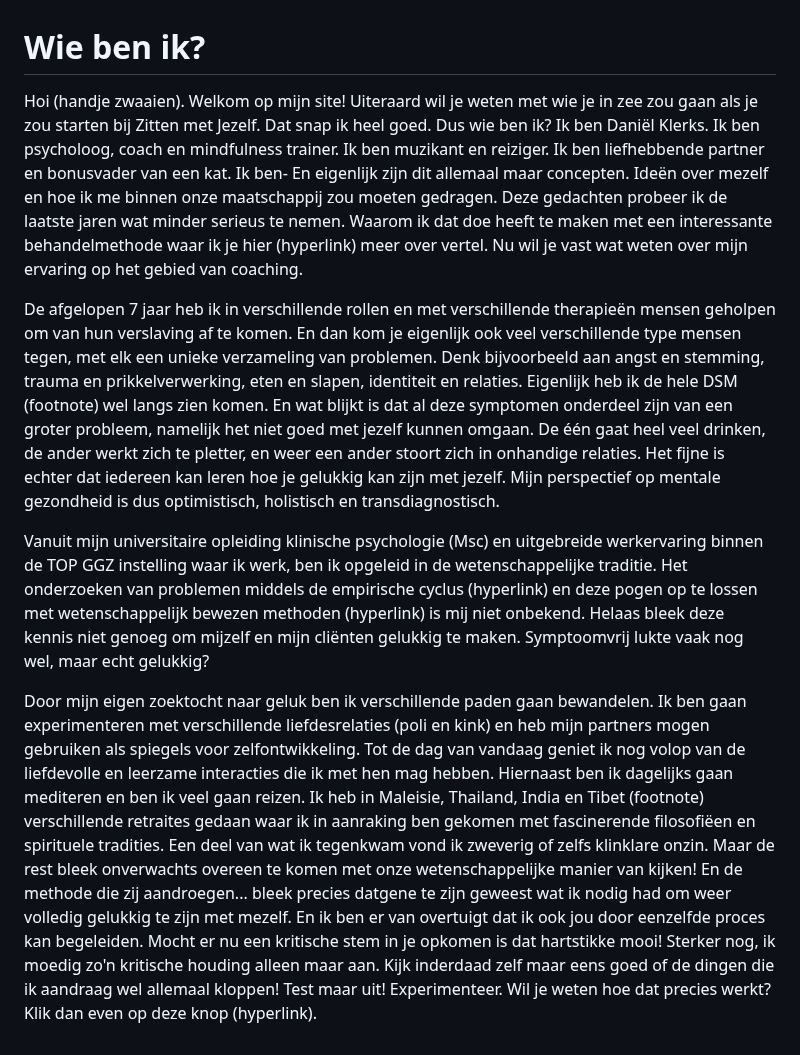
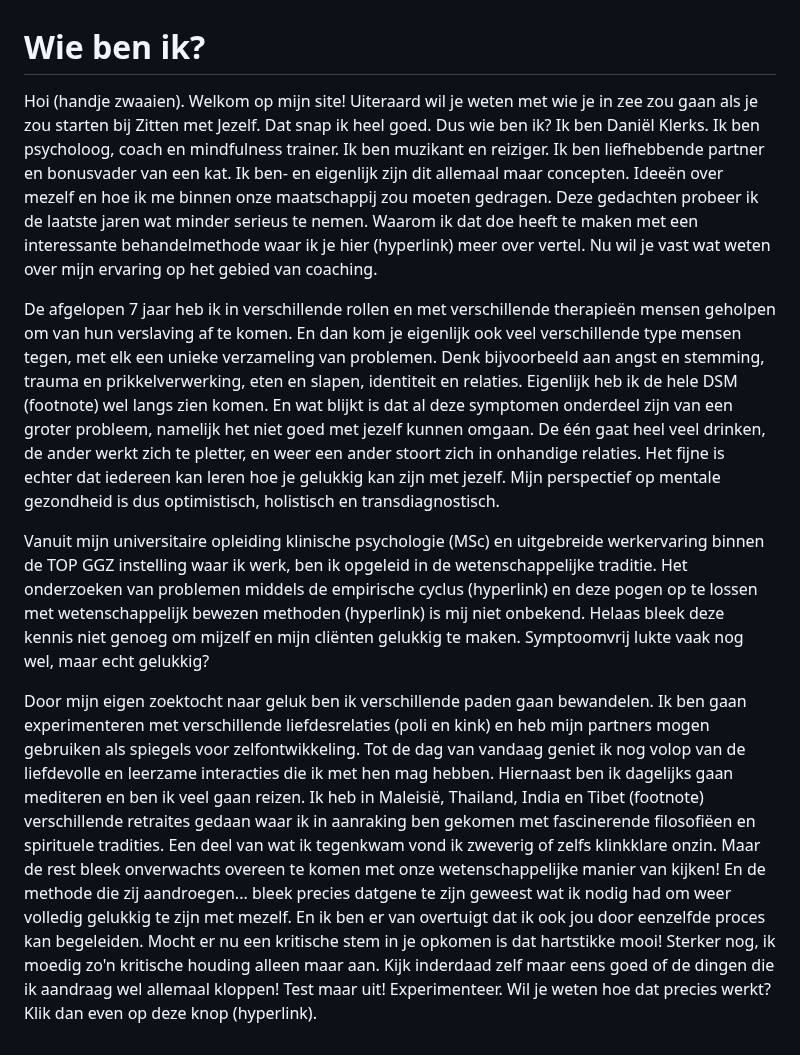
Before and after one commit to dklerksbv/dklerksbv.github.io, a Markdown page: content/whoami/nl.md, the part around the change. Drawn GitHub-style.

```diff
--- a/content/whoami/nl.md
+++ b/content/whoami/nl.md
@@ -1,8 +1,8 @@
 # Wie ben ik?
-Hoi (handje zwaaien). Welkom op mijn site! Uiteraard wil je weten met wie je in zee zou gaan als je zou starten bij Zitten met Jezelf. Dat snap ik heel goed. Dus wie ben ik? Ik ben Daniël Klerks. Ik ben psycholoog, coach en mindfulness trainer. Ik ben muzikant en reiziger. Ik ben liefhebbende partner en bonusvader van een kat. Ik ben- En eigenlijk zijn dit allemaal maar concepten. Ideën over mezelf en hoe ik me binnen onze maatschappij zou moeten gedragen. Deze gedachten probeer ik de laatste jaren wat minder serieus te nemen. Waarom ik dat doe heeft te maken met een interessante behandelmethode waar ik je hier (hyperlink) meer over vertel. Nu wil je vast wat weten over mijn ervaring op het gebied van coaching.
+Hoi (handje zwaaien). Welkom op mijn site! Uiteraard wil je weten met wie je in zee zou gaan als je zou starten bij Zitten met Jezelf. Dat snap ik heel goed. Dus wie ben ik? Ik ben Daniël Klerks. Ik ben psycholoog, coach en mindfulness trainer. Ik ben muzikant en reiziger. Ik ben liefhebbende partner en bonusvader van een kat. Ik ben- en eigenlijk zijn dit allemaal maar concepten. Ideeën over mezelf en hoe ik me binnen onze maatschappij zou moeten gedragen. Deze gedachten probeer ik de laatste jaren wat minder serieus te nemen. Waarom ik dat doe heeft te maken met een interessante behandelmethode waar ik je hier (hyperlink) meer over vertel. Nu wil je vast wat weten over mijn ervaring op het gebied van coaching.
 
 De afgelopen 7 jaar heb ik in verschillende rollen en met verschillende therapieën mensen geholpen om van hun verslaving af te komen. En dan kom je eigenlijk ook veel verschillende type mensen tegen, met elk een unieke verzameling van problemen. Denk bijvoorbeeld aan angst en stemming, trauma en prikkelverwerking, eten en slapen, identiteit en relaties. Eigenlijk heb ik de hele DSM (footnote) wel langs zien komen. En wat blijkt is dat al deze symptomen onderdeel zijn van een groter probleem, namelijk het niet goed met jezelf kunnen omgaan. De één gaat heel veel drinken, de ander werkt zich te pletter, en weer een ander stoort zich in onhandige relaties. Het fijne is echter dat iedereen kan leren hoe je gelukkig kan zijn met jezelf. Mijn perspectief op mentale gezondheid is dus optimistisch, holistisch en transdiagnostisch.
 
-Vanuit mijn universitaire opleiding klinische psychologie (Msc) en uitgebreide werkervaring binnen de TOP GGZ instelling waar ik werk, ben ik opgeleid in de wetenschappelijke traditie. Het onderzoeken van problemen middels de empirische cyclus (hyperlink) en deze pogen op te lossen met wetenschappelijk bewezen methoden (hyperlink) is mij niet onbekend. Helaas bleek deze kennis niet genoeg om mijzelf en mijn cliënten gelukkig te maken. Symptoomvrij lukte vaak nog wel, maar echt gelukkig?
+Vanuit mijn universitaire opleiding klinische psychologie (MSc) en uitgebreide werkervaring binnen de TOP GGZ instelling waar ik werk, ben ik opgeleid in de wetenschappelijke traditie. Het onderzoeken van problemen middels de empirische cyclus (hyperlink) en deze pogen op te lossen met wetenschappelijk bewezen methoden (hyperlink) is mij niet onbekend. Helaas bleek deze kennis niet genoeg om mijzelf en mijn cliënten gelukkig te maken. Symptoomvrij lukte vaak nog wel, maar echt gelukkig?
 
-Door mijn eigen zoektocht naar geluk ben ik verschillende paden gaan bewandelen. Ik ben gaan experimenteren met verschillende liefdesrelaties (poli en kink) en heb mijn partners mogen gebruiken als spiegels voor zelfontwikkeling. Tot de dag van vandaag geniet ik nog volop van de liefdevolle en leerzame interacties die ik met hen mag hebben. Hiernaast ben ik dagelijks gaan mediteren en ben ik veel gaan reizen. Ik heb in Maleisie, Thailand, India en Tibet (footnote) verschillende retraites gedaan waar ik in aanraking ben gekomen met fascinerende filosofiëen en spirituele tradities. Een deel van wat ik tegenkwam vond ik zweverig of zelfs klinklare onzin. Maar de rest bleek onverwachts overeen te komen met onze wetenschappelijke manier van kijken! En de methode die zij aandroegen... bleek precies datgene te zijn geweest wat ik nodig had om weer volledig gelukkig te zijn met mezelf. En ik ben er van overtuigt dat ik ook jou door eenzelfde proces kan begeleiden. Mocht er nu een kritische stem in je opkomen is dat hartstikke mooi! Sterker nog, ik moedig zo'n kritische houding alleen maar aan. Kijk inderdaad zelf maar eens goed of de dingen die ik aandraag wel allemaal kloppen! Test maar uit! Experimenteer. Wil je weten hoe dat precies werkt? Klik dan even op deze knop (hyperlink).
+Door mijn eigen zoektocht naar geluk ben ik verschillende paden gaan bewandelen. Ik ben gaan experimenteren met verschillende liefdesrelaties (poli en kink) en heb mijn partners mogen gebruiken als spiegels voor zelfontwikkeling. Tot de dag van vandaag geniet ik nog volop van de liefdevolle en leerzame interacties die ik met hen mag hebben. Hiernaast ben ik dagelijks gaan mediteren en ben ik veel gaan reizen. Ik heb in Maleisië, Thailand, India en Tibet (footnote) verschillende retraites gedaan waar ik in aanraking ben gekomen met fascinerende filosofiëen en spirituele tradities. Een deel van wat ik tegenkwam vond ik zweverig of zelfs klinkklare onzin. Maar de rest bleek onverwachts overeen te komen met onze wetenschappelijke manier van kijken! En de methode die zij aandroegen... bleek precies datgene te zijn geweest wat ik nodig had om weer volledig gelukkig te zijn met mezelf. En ik ben er van overtuigt dat ik ook jou door eenzelfde proces kan begeleiden. Mocht er nu een kritische stem in je opkomen is dat hartstikke mooi! Sterker nog, ik moedig zo'n kritische houding alleen maar aan. Kijk inderdaad zelf maar eens goed of de dingen die ik aandraag wel allemaal kloppen! Test maar uit! Experimenteer. Wil je weten hoe dat precies werkt? Klik dan even op deze knop (hyperlink).
```
